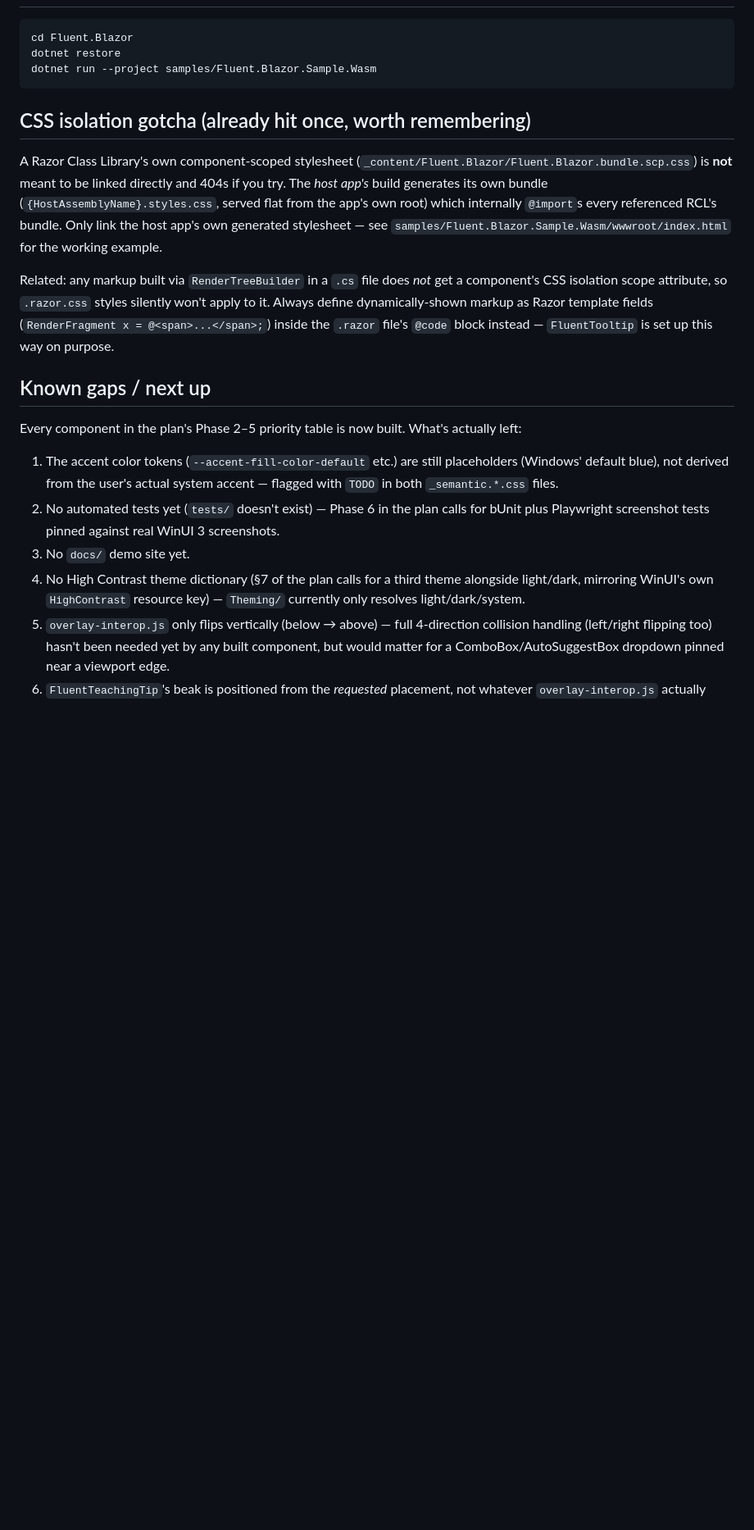
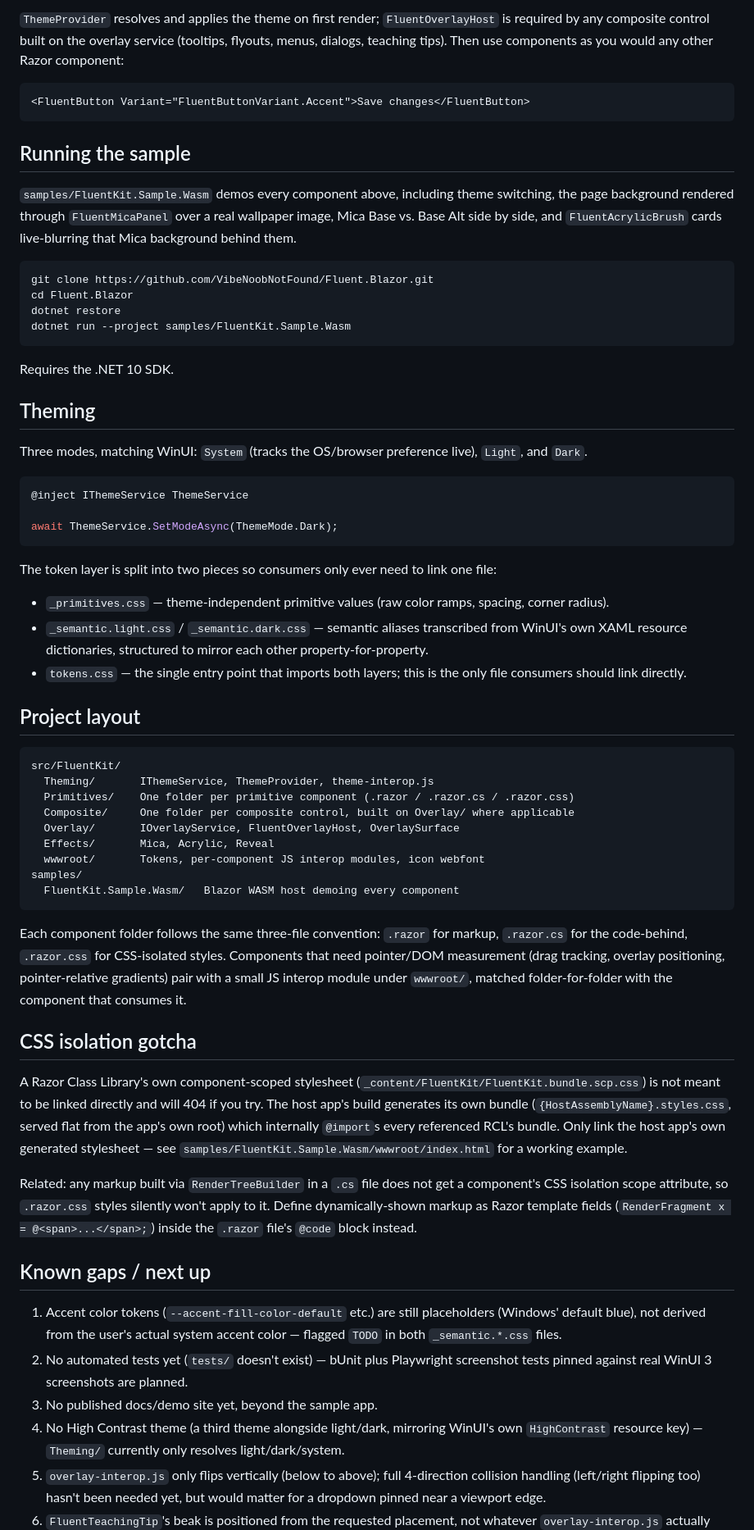
Before and after one commit to VibeNoobNotFound/FluentKit, a Markdown page: README.md, the part around one of its changes. Shown at 82% size. Drawn GitHub-style; blank space fills up the shorter version.

````diff
--- a/README.md
+++ b/README.md
@@ -49,35 +90,88 @@ for the full roadmap this follows.
+`ThemeProvider` resolves and applies the theme on first render; `FluentOverlayHost` is required by
+any composite control built on the overlay service (tooltips, flyouts, menus, dialogs, teaching
+tips). Then use components as you would any other Razor component:
+
+```razor
+<FluentButton Variant="FluentButtonVariant.Accent">Save changes</FluentButton>
+```
+
+## Running the sample
+
+`samples/FluentKit.Sample.Wasm` demos every component above, including theme switching, the page
+background rendered through `FluentMicaPanel` over a real wallpaper image, Mica Base vs. Base Alt
+side by side, and `FluentAcrylicBrush` cards live-blurring that Mica background behind them.
+
+```bash
+git clone https://github.com/VibeNoobNotFound/Fluent.Blazor.git
 cd Fluent.Blazor
 dotnet restore
-dotnet run --project samples/Fluent.Blazor.Sample.Wasm
+dotnet run --project samples/FluentKit.Sample.Wasm
 ```
 
-## CSS isolation gotcha (already hit once, worth remembering)
+Requires the .NET 10 SDK.
 
-A Razor Class Library's own component-scoped stylesheet (`_content/Fluent.Blazor/Fluent.Blazor.bundle.scp.css`)
-is **not** meant to be linked directly and 404s if you try. The *host app's* build generates its own
+## Theming
+
+Three modes, matching WinUI: `System` (tracks the OS/browser preference live), `Light`, and `Dark`.
+
+```csharp
+@inject IThemeService ThemeService
+
+await ThemeService.SetModeAsync(ThemeMode.Dark);
+```
+
+The token layer is split into two pieces so consumers only ever need to link one file:
+
+- `_primitives.css` — theme-independent primitive values (raw color ramps, spacing, corner radius).
+- `_semantic.light.css` / `_semantic.dark.css` — semantic aliases transcribed from WinUI's own XAML
+  resource dictionaries, structured to mirror each other property-for-property.
+- `tokens.css` — the single entry point that imports both layers; this is the only file consumers
+  should link directly.
+
+## Project layout
+
+```
+src/FluentKit/
+  Theming/       IThemeService, ThemeProvider, theme-interop.js
+  Primitives/    One folder per primitive component (.razor / .razor.cs / .razor.css)
+  Composite/     One folder per composite control, built on Overlay/ where applicable
+  Overlay/       IOverlayService, FluentOverlayHost, OverlaySurface
+  Effects/       Mica, Acrylic, Reveal
+  wwwroot/       Tokens, per-component JS interop modules, icon webfont
+samples/
+  FluentKit.Sample.Wasm/   Blazor WASM host demoing every component
+```
+
+Each component folder follows the same three-file convention: `.razor` for markup, `.razor.cs` for
+the code-behind, `.razor.css` for CSS-isolated styles. Components that need pointer/DOM measurement
+(drag tracking, overlay positioning, pointer-relative gradients) pair with a small JS interop module
+under `wwwroot/`, matched folder-for-folder with the component that consumes it.
+
+## CSS isolation gotcha
+
+A Razor Class Library's own component-scoped stylesheet (`_content/FluentKit/FluentKit.bundle.scp.css`)
+is not meant to be linked directly and will 404 if you try. The host app's build generates its own
 bundle (`{HostAssemblyName}.styles.css`, served flat from the app's own root) which internally
-`@import`s every referenced RCL's bundle. Only link the host app's own generated stylesheet —
-see `samples/Fluent.Blazor.Sample.Wasm/wwwroot/index.html` for the working example.
+`@import`s every referenced RCL's bundle. Only link the host app's own generated stylesheet — see
+`samples/FluentKit.Sample.Wasm/wwwroot/index.html` for a working example.
 
-Related: any markup built via `RenderTreeBuilder` in a `.cs` file does *not* get a component's CSS
-isolation scope attribute, so `.razor.css` styles silently won't apply to it. Always define
+Related: any markup built via `RenderTreeBuilder` in a `.cs` file does not get a component's CSS
+isolation scope attribute, so `.razor.css` styles silently won't apply to it. Define
 dynamically-shown markup as Razor template fields (`RenderFragment x = @<span>...</span>;`) inside
-the `.razor` file's `@code` block instead — `FluentTooltip` is set up this way on purpose.
+the `.razor` file's `@code` block instead.
 
 ## Known gaps / next up
 
-Every component in the plan's Phase 2–5 priority table is now built. What's actually left:
-1. The accent color tokens (`--accent-fill-color-default` etc.) are still placeholders (Windows'
-   default blue), not derived from the user's actual system accent — flagged with `TODO` in both
+1. Accent color tokens (`--accent-fill-color-default` etc.) are still placeholders (Windows'
+   default blue), not derived from the user's actual system accent color — flagged `TODO` in both
    `_semantic.*.css` files.
-2. No automated tests yet (`tests/` doesn't exist) — Phase 6 in the plan calls for bUnit plus
-   Playwright screenshot tests pinned against real WinUI 3 screenshots.
-3. No `docs/` demo site yet.
-4. No High Contrast theme dictionary (§7 of the plan calls for a third theme alongside light/dark,
-   mirroring WinUI's own `HighContrast` resource key) — `Theming/` currently only resolves
-   light/dark/system.
-5. `overlay-interop.js` only flips vertically (below → above) — full 4-direction collision handling
-   (left/right flipping too) hasn't been needed yet by any built component, but would matter for a
-   ComboBox/AutoSuggestBox dropdown pinned near a viewport edge.
-6. `FluentTeachingTip`'s beak is positioned from the *requested* placement, not whatever
+2. No automated tests yet (`tests/` doesn't exist) — bUnit plus Playwright screenshot tests pinned
+   against real WinUI 3 screenshots are planned.
+3. No published docs/demo site yet, beyond the sample app.
+4. No High Contrast theme (a third theme alongside light/dark, mirroring WinUI's own
+   `HighContrast` resource key) — `Theming/` currently only resolves light/dark/system.
+5. `overlay-interop.js` only flips vertically (below to above); full 4-direction collision handling
+   (left/right flipping too) hasn't been needed yet, but would matter for a dropdown pinned near a
+   viewport edge.
+6. `FluentTeachingTip`'s beak is positioned from the requested placement, not whatever
    `overlay-interop.js` actually flipped it to — fine as long as there's room, but the beak won't
````
Also changed, not shown: other parts of README.md (+96 -44 lines).
